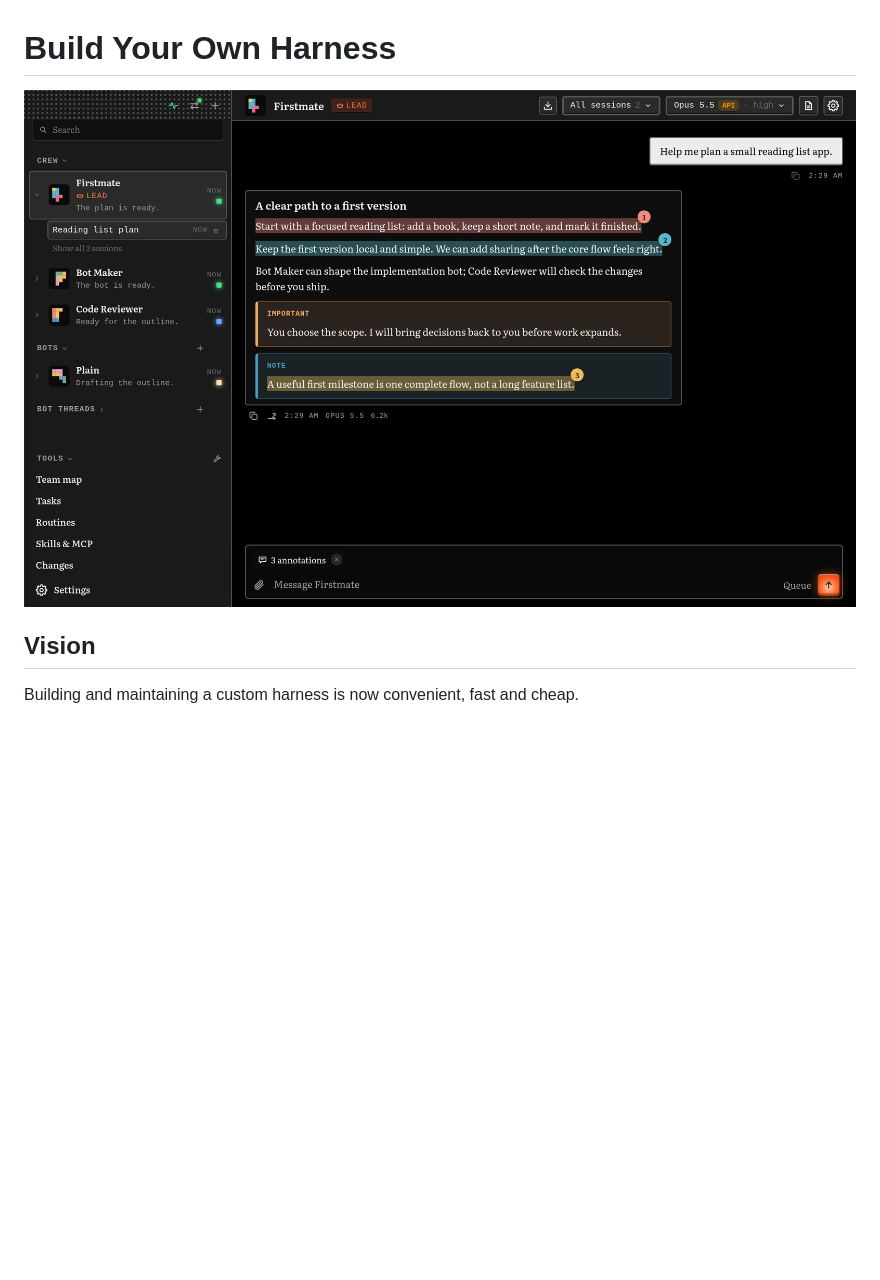
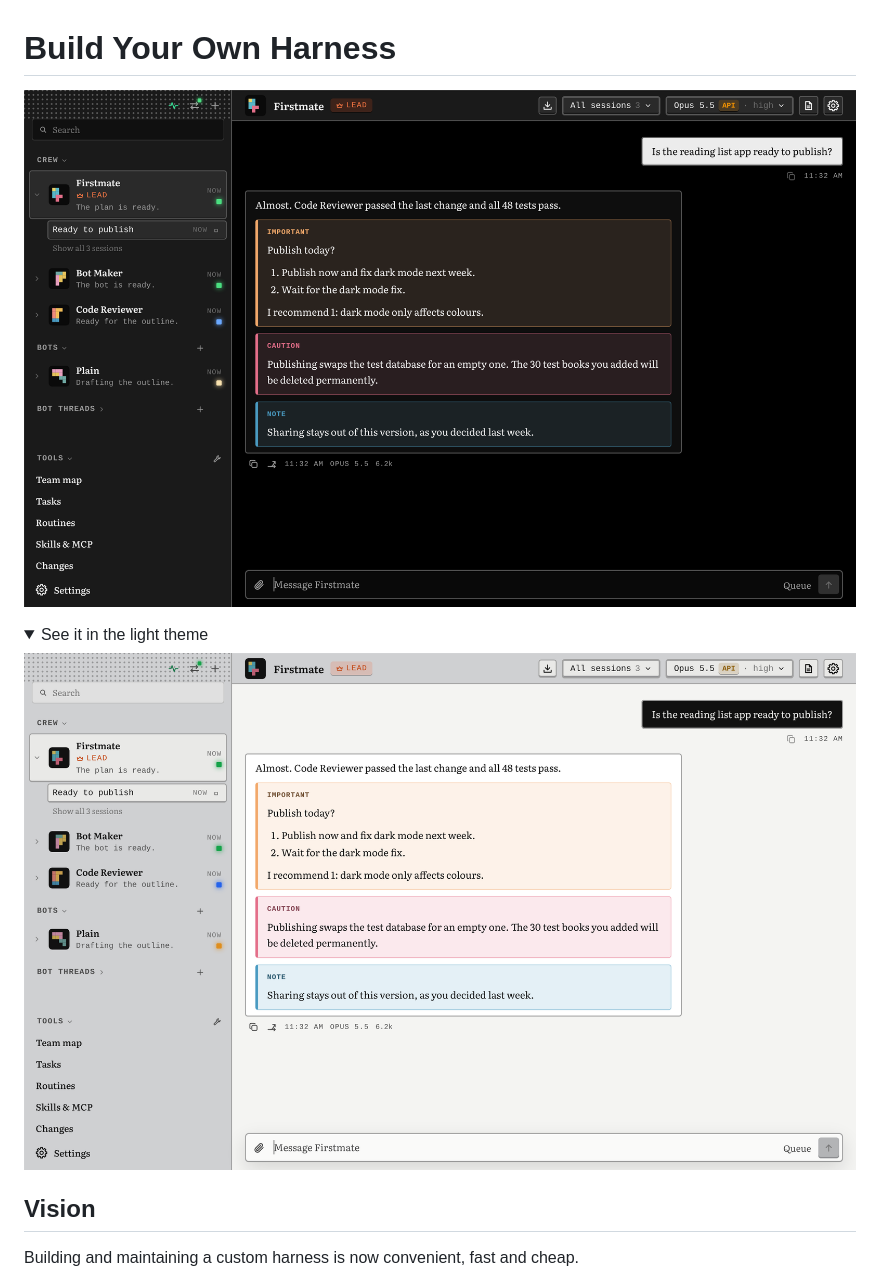
Before and after one commit to Build-Pilled/BYOH, a Markdown page: README.md, the part around the change. Rendered like a GitHub page; pictures changed too: screenshots/hero.png, screenshots/main-chat-light.png; folded sections open; blank space fills up the shorter version.

```diff
--- a/README.md
+++ b/README.md
@@ -1,6 +1,13 @@
 # Build Your Own Harness
 
-![Firstmate conversation with annotations and callouts](screenshots/hero.png)
+![Firstmate conversation with IMPORTANT, CAUTION and NOTE callouts](screenshots/hero.png)
+
+<details>
+<summary>See it in the light theme</summary>
+
+![Firstmate conversation in the light theme](screenshots/main-chat-light.png)
+
+</details>
 
 ## Vision
 
```
Also changed, not shown: screenshots/README.md (+3 -2 lines), screenshots/annotations.png (added).
